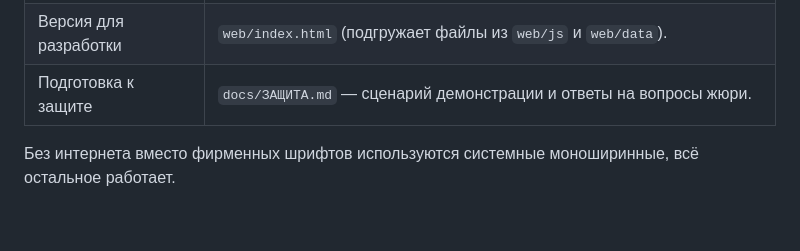
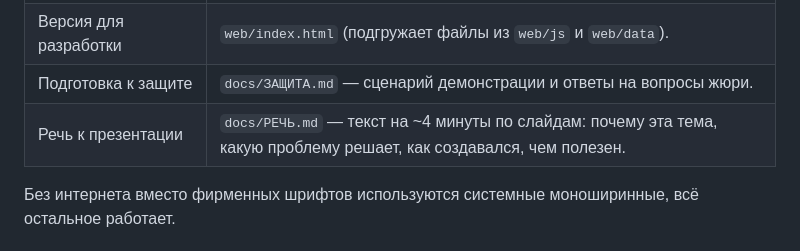
Before and after one commit to theonlyvector01/BiologyFlyWireAI, a Markdown page: README.md, the part around the change. Rendered like a GitHub page; blank space fills up the shorter version.

```diff
--- a/README.md
+++ b/README.md
@@ -13,6 +13,7 @@
 | Готовое приложение одним файлом | Откройте `dist/Коннектом_выбора.html` в любом браузере (Chrome, Firefox, Safari, Edge). Работает без интернета и установки — на компьютере, планшете и телефоне. |
 | Версия для разработки | `web/index.html` (подгружает файлы из `web/js` и `web/data`). |
 | Подготовка к защите | `docs/ЗАЩИТА.md` — сценарий демонстрации и ответы на вопросы жюри. |
+| Речь к презентации | `docs/РЕЧЬ.md` — текст на ~4 минуты по слайдам: почему эта тема, какую проблему решает, как создавался, чем полезен. |
 
 Без интернета вместо фирменных шрифтов используются системные моноширинные, всё остальное работает.
 
```
Also changed, not shown: docs/ЗАЩИТА.md (+2 -0 lines), docs/РЕЧЬ.md (added, +40 -0 lines).
